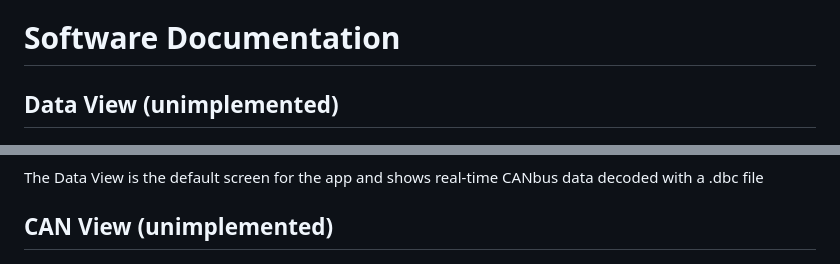
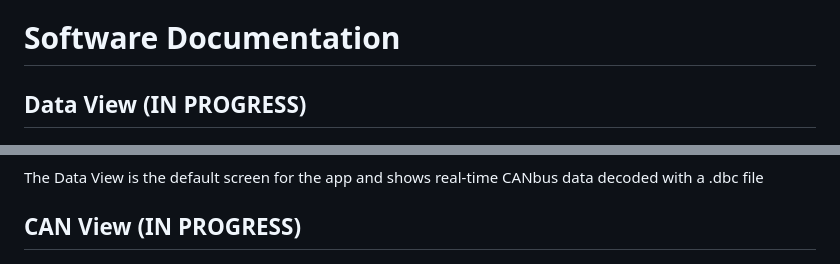
Before and after one commit to ZipsRacingElectric/Car-Config-ZRE25, a Markdown page: README.md, 2 parts joined by grey strips. GitHub-like rendering.

```diff
--- a/README.md
+++ b/README.md
@@ -35,12 +35,12 @@ There will be two ways to connect Car Config to the race car:
 - Bluetooth
 
 # Software Documentation
-## Data View (unimplemented)
+## Data View (IN PROGRESS)
 ![Data View Mockup](./images/Data%20View%20Mockup.png "Data View Mockup")
 
 The Data View is the default screen for the app and shows real-time CANbus data decoded with a .dbc file
 
-## CAN View (unimplemented)
+## CAN View (IN PROGRESS)
 ![CAN View Mockup](./images/CAN%20View%20Mockup.png "CAN View Mockup")
 
 ### Real-time Data View with DBC File (unimplemented)
```
